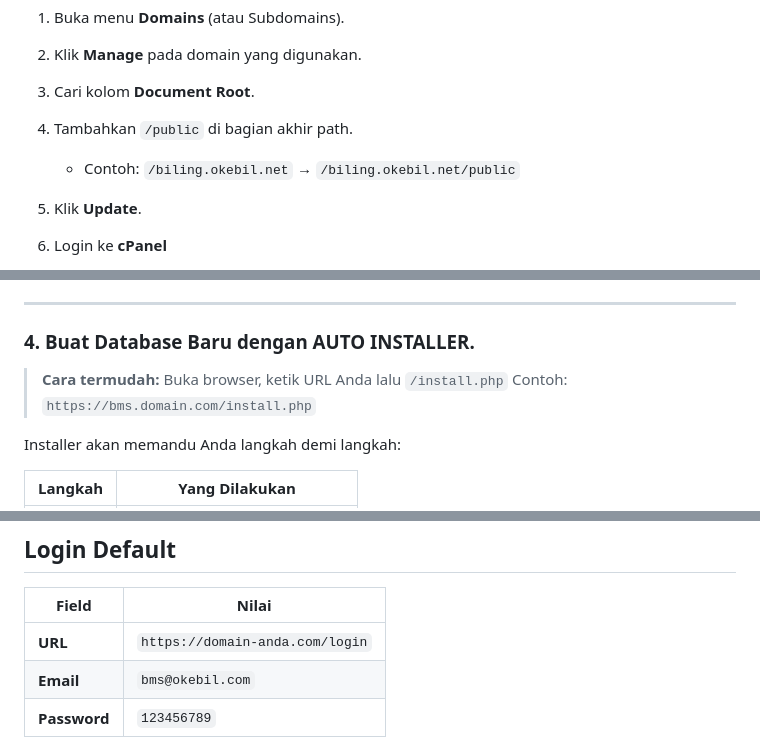
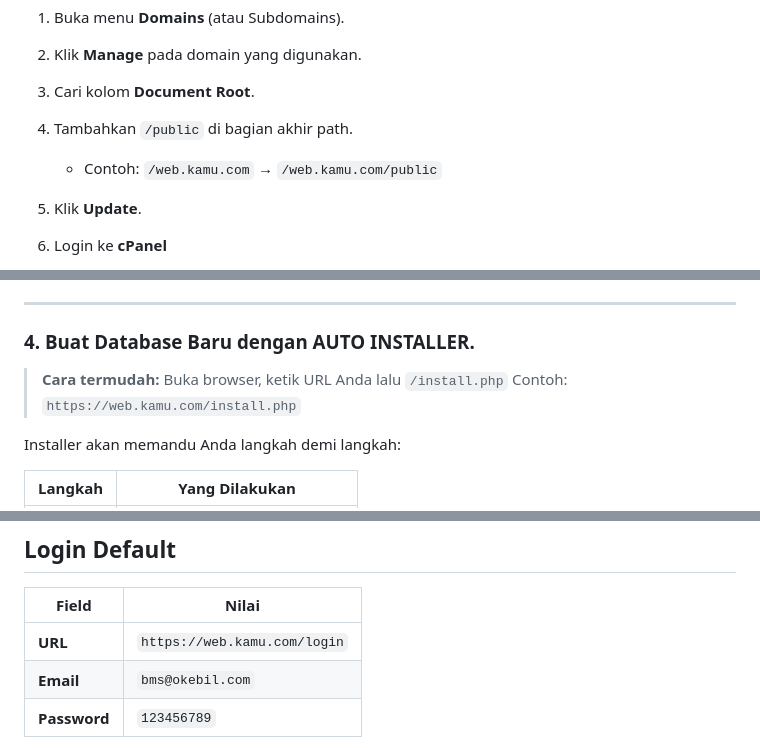
Before and after one commit to okebill/BMS-JK-to-Laravel, a Markdown page: docs/instalasi-shared-hosting.md, 3 parts joined by grey strips. Rendered like a GitHub page.

```diff
--- a/docs/instalasi-shared-hosting.md
+++ b/docs/instalasi-shared-hosting.md
@@ -57,7 +57,7 @@ Agar Laravel berjalan dengan benar dan aman, Anda **HARUS** mengarahkan domain k
 2. Klik **Manage** pada domain yang digunakan.
 3. Cari kolom **Document Root**.
 4. Tambahkan `/public` di bagian akhir path.
-   - Contoh: `/biling.okebil.net` → `/biling.okebil.net/public`
+   - Contoh: `/web.kamu.com` → `/web.kamu.com/public`
 5. Klik **Update**.
 
 1. Login ke **cPanel**
@@ -72,7 +72,7 @@ Agar Laravel berjalan dengan benar dan aman, Anda **HARUS** mengarahkan domain k
 ### 4. Buat Database Baru dengan AUTO INSTALLER.
 
 > **Cara termudah:** Buka browser, ketik URL Anda lalu `/install.php`
-> Contoh: `https://bms.domain.com/install.php`
+> Contoh: `https://web.kamu.com/install.php`
 
 Installer akan memandu Anda langkah demi langkah:
 
@@ -152,7 +152,7 @@ const char* deviceId  = "ESP32-001";
 
 | Field | Nilai |
 |-------|-------|
-| **URL** | `https://domain-anda.com/login` |
+| **URL** | `https://web.kamu.com/login` |
 | **Email** | `bms@okebil.com` |
 | **Password** | `123456789` |
 
```
